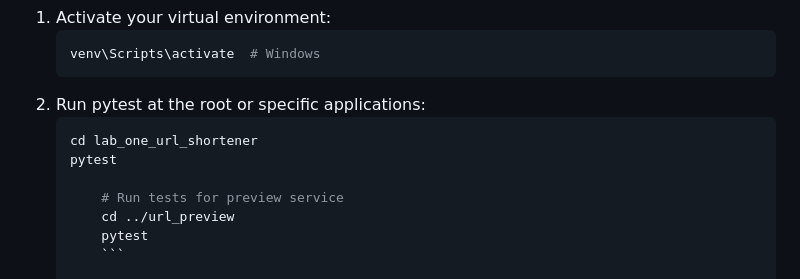
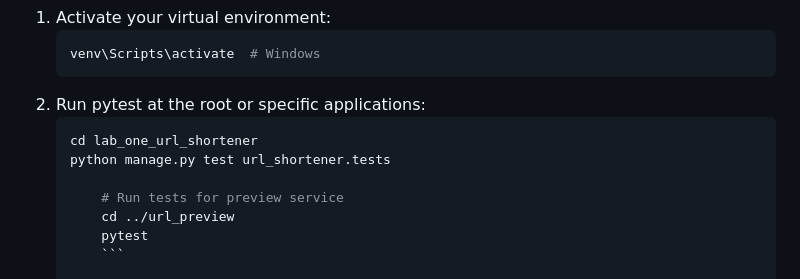
Before and after one commit to Calebgisa72/AmaliTech-Labs-Solution, a Markdown page: project_lab_url_shortener_microservice/README.md, the part around the change. Rendered like a GitHub page.

Commit message:
Change pytest command to Django test command
Updated test command for the main backend service to use Django management command.

````diff
--- a/project_lab_url_shortener_microservice/README.md
+++ b/project_lab_url_shortener_microservice/README.md
@@ -110,7 +110,7 @@ To run tests against the microservices, ensure you have activated your virtual e
 2.  Run pytest at the root or specific applications:
     ```bash # Run all tests in the main backend service
     cd lab_one_url_shortener
-    pytest
+    python manage.py test url_shortener.tests
 
         # Run tests for preview service
         cd ../url_preview
````
